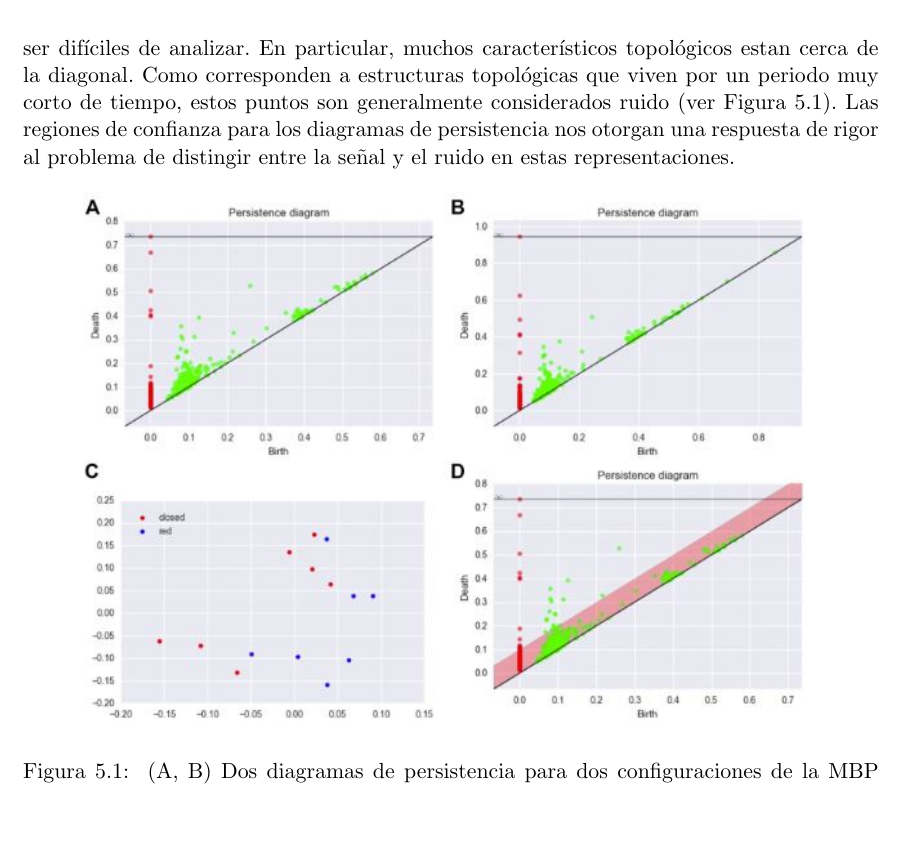
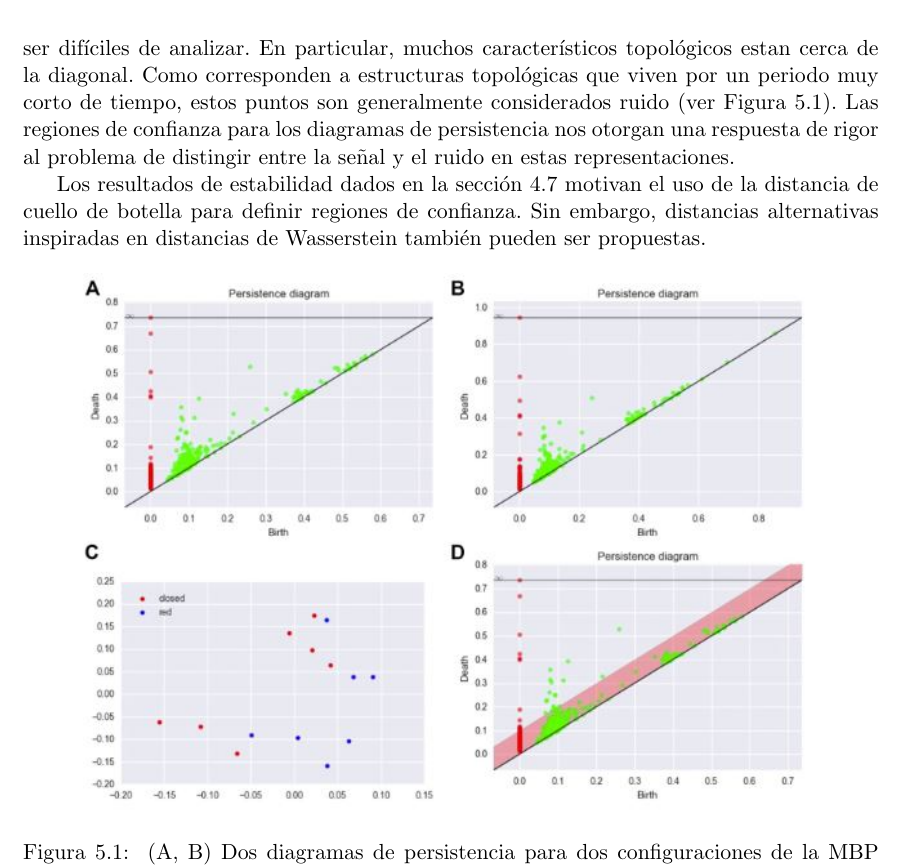
Before and after one commit to SolidTitanium/NTesisRepo, a LaTeX thesis (FastBin/Tesis_LM_German-Felix(Copy_0)(1)/main.tex, which reads FastBin/Tesis_LM_German-Felix(Copy_0)(1)/Capitulo-5.tex): part of page 51 of 63, cut so that both start at the same text, the shorter picture padded with empty space. Compiled offline with pdfLaTeX.

Commit message:
HALF a frog (to see if i can eat it whole)

```diff
--- a/FastBin/Tesis_LM_German-Felix(Copy_0)(1)/Capitulo-5.tex
+++ b/FastBin/Tesis_LM_German-Felix(Copy_0)(1)/Capitulo-5.tex
@@ -112,6 +112,10 @@ estos puntos son generalmente considerados ruido (ver Figura \ref{fig:Figura 14}
 Las regiones de confianza para los diagramas de persistencia nos otorgan una respuesta
 de rigor al problema de distingir entre la se\~{n}al y el ruido en estas representaciones.
 
+Los resultados de estabilidad dados en la secci\'on \ref{sec: 4.7}
+motivan el uso de la distancia de cuello de botella para definir regiones de confianza.
+Sin embargo, distancias alternativas inspiradas en distancias de Wasserstein tambi\'en pueden ser propuestas.
+
 \begin{figure}[ht]
     \centering
     \includegraphics[width=0.85\linewidth]{./figures/Figura14.JPG}
```
Also changed, not shown: FastBin/Tesis_LM_German-Felix(Copy_0)(1)/main.pdf.
